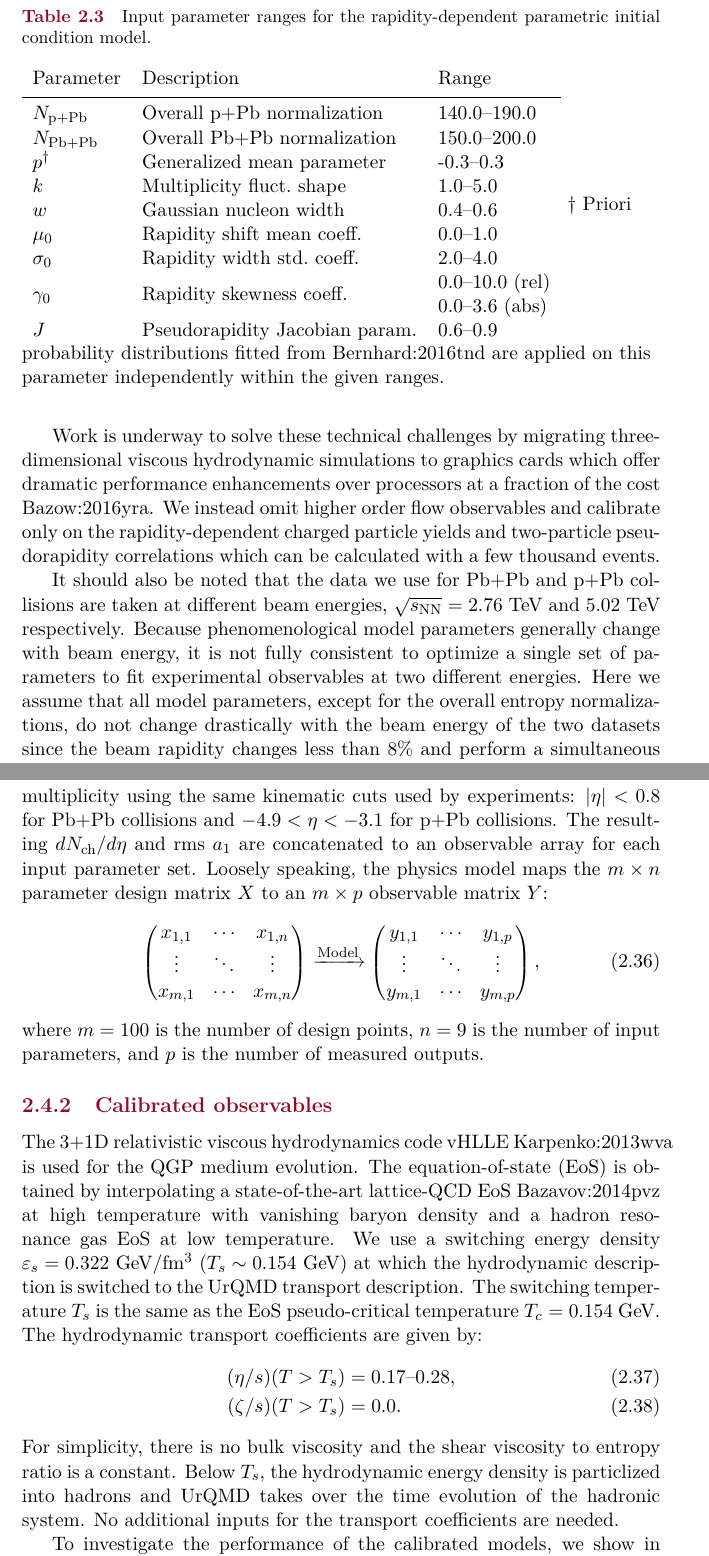
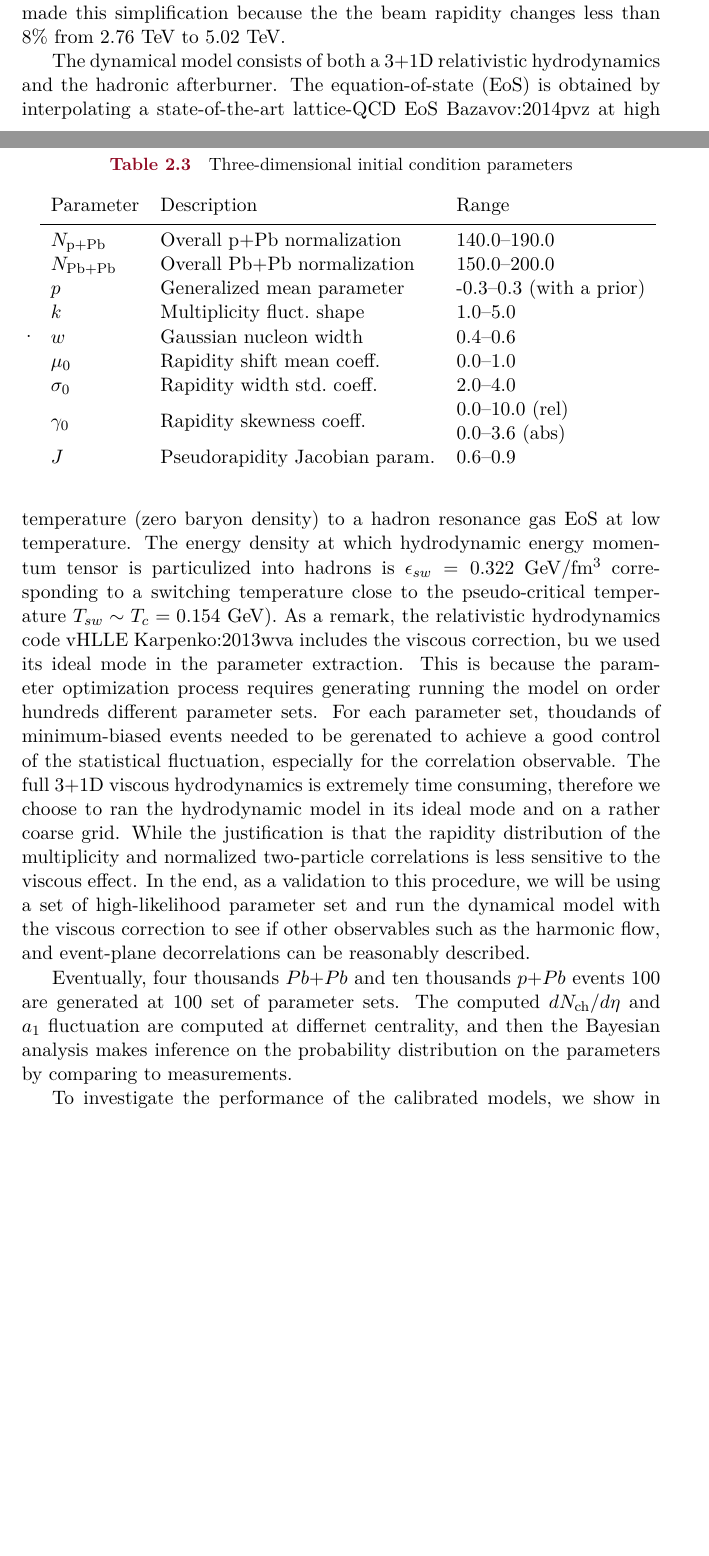
Before and after one commit to keweiyao/Thesis, a LaTeX thesis (dissertation.tex, which reads chapters/simulation.tex): two parts of pages 31 and 33 of 171 before the commit and two parts of pages 30 and 31 of 169 after it, joined at a grey line, cut at the place of the change, the shorter picture padded with empty space. Compiled offline with pdfLaTeX.

Commit message:
trento ++

```diff
--- a/chapters/simulation.tex
+++ b/chapters/simulation.tex
@@ -342 +355,3 @@ and we shall focus on the $\langle a_1 ^2 \rangle$, which quantifies the amount
+One may notice that we did not use different width parameters for the rapidity distribution $\sigma_0$ for $Pb$+$Pb$ and $p$+$Pb$ collisions, though there are different beam energy.
+We made this simplification because the the beam rapidity changes less than $8\%$ from $2.76$ TeV to $5.02$ TeV.
 
@@ -352,12 +358,13 @@ We therefore perform the calculation {ATLAS:2015kla} with proper modeling of the
-\begin{table}[t]
-  \caption{Input parameter ranges for the rapidity-dependent parametric initial condition model.}
-
-    \begin{tabular}{lll}
+\begin{table}
+\centering
+\caption{Three-dimensional initial condition parameters}
+\label{tab:trento:parameters}.
+\begin{tabular}{lll}
       Parameter & Description	& Range \\
       \paddedhline
       $N_{\textrm{p+Pb}}$    & Overall p+Pb normalization      & 140.0--190.0 \\
       $N_{\textrm{Pb+Pb}}$   & Overall Pb+Pb normalization     & 150.0--200.0  \\
-      $p^\dagger$	                   & Generalized mean parameter      & -0.3--0.3  \\
+      $p$	                   & Generalized mean parameter      & -0.3--0.3 (with a prior)  \\
       $k$	                   & Multiplicity fluct.\ shape      & 1.0--5.0  \\
       $w$	                   & Gaussian nucleon width     & 0.4--0.6  \\
       $\mu_0$                & Rapidity shift mean coeff.\     & 0.0--1.0  \\
@@ -365,8 +372,15 @@ We therefore perform the calculation {ATLAS:2015kla} with proper modeling of the
       \multirow{2}{*}{$\gamma_0$}             & \multirow{2}{*}{Rapidity skewness coeff.\ }      & 0.0--10.0 (rel) \\
                   &        & 0.0--3.6 (abs)  \\
       $J$	                   & Pseudorapidity Jacobian param.  & 0.6--0.9
-    \end{tabular}
-   \raggedright{$\dagger$ Priori probability distributions fitted from {Bernhard:2016tnd} are applied on this parameter independently within the given ranges.}
-  \label{tab:parameters}
+\end{tabular}
 \end{table}
 
+The dynamical model consists of both a 3+1D relativistic hydrodynamics and the hadronic afterburner.
+The equation-of-state (EoS) is obtained by interpolating a state-of-the-art lattice-QCD EoS {Bazavov:2014pvz} at high temperature (zero baryon density) to a hadron resonance gas EoS at low temperature.
+The energy density at which hydrodynamic energy momentum tensor is particulized into hadrons is $\epsilon_{sw} = 0.322$~GeV/fm$^3$ corresponding to a switching temperature close to the pseudo-critical temperature $T_{sw} \sim T_c = 0.154$~GeV).
+As a remark, the relativistic hydrodynamics code \mbox{vHLLE} {Karpenko:2013wva} includes the viscous correction, bu we used its ideal mode in the parameter extraction.
+This is because the parameter optimization process requires generating running the model on order hundreds different parameter sets.
+For each parameter set, thoudands of minimum-biased events needed to be gerenated to achieve a good control of the statistical fluctuation, especially for the correlation observable.
+The full 3+1D viscous hydrodynamics is extremely time consuming, therefore we choose to ran the hydrodynamic model in its ideal mode and on a rather coarse grid.
+While the justification is that the rapidity distribution of the multiplicity and normalized two-particle correlations is less sensitive to the viscous effect.
+In the end, as a validation to this procedure, we will be using a set of high-likelihood parameter set and run the dynamical model with the viscous correction to see if other observables such as the harmonic flow, and event-plane decorrelations can be reasonably described.
@@ -379,7 +388,4 @@ This makes it difficult to calibrate on statistically intensive observables such
 
-Work is underway to solve these technical challenges by migrating three-dimensional viscous hydrodynamic simulations to graphics cards which offer dramatic performance enhancements over processors at a fraction of the cost {Bazow:2016yra}.
-We instead omit higher order flow observables and calibrate only on the rapidity-dependent charged particle yields and two-particle pseudorapidity correlations which can be calculated with a few thousand events.
+Eventually, four thousands $Pb$+$Pb$ and ten thousands $p$+$Pb$ events 100 are generated at $100$ set of parameter sets.
+The computed $\dnchdy$ and $a_1$ fluctuation are computed at differnet centrality, and then the Bayesian analysis makes inference on the probability distribution on the parameters by comparing to measurements.
 
-It should also be noted that the data we use for Pb+Pb and p+Pb collisions are taken at different beam energies, ${\sqrts = 2.76}$~TeV and 5.02~TeV respectively.
-Because phenomenological model parameters generally change with beam energy, it is not fully consistent to optimize a single set of parameters to fit experimental observables at two different energies.
-Here we assume that all model parameters, except for the overall entropy normalizations, do not change drastically with the beam energy of the two datasets since the beam rapidity changes less than $8\%$ and perform a simultaneous multi-parameter fit using both measurements.
@@ -394 +391,0 @@ Five control entropy deposition at midrapidity:
-  \item[1--2.] two normalization factors for Pb+Pb and p+Pb collisions at $\sqrts=2.76$~TeV and 5.02~TeV beam energies,
@@ -414,35 +392,3 @@ With the parameter design in hand, we run $4\times 10^3$ Pb+Pb and $10^4$ p+Pb i
-The centrality bins are defined by charged particle multiplicity using the same kinematic cuts used by experiments: $|\eta|<0.8$ for Pb+Pb collisions and ${-4.9 < \eta < -3.1}$ for p+Pb collisions.
-The resulting $\dnchdy$ and rms $a_1$ are concatenated to an observable array for each input parameter set.
-Loosely speaking, the physics model maps the $m\times n$ parameter design matrix $X$ to an $m \times p$ observable matrix $Y$:
-\begin{equation}
-  \begin{pmatrix}
-    x_{1,1} & \cdots & x_{1,n} \\
-    \vdots  & \ddots & \vdots \\
-    x_{m,1} & \cdots & x_{m,n} \\
-  \end{pmatrix}
-  \xrightarrow{\text{Model}}
-  \begin{pmatrix}
-    y_{1,1} & \cdots & y_{1,p} \\
-    \vdots  & \ddots & \vdots \\
-    y_{m,1} & \cdots & y_{m,p} \\
-  \end{pmatrix},
-  \label{design-obs}
-\end{equation}
-where $m=100$ is the number of design points, ${n=9}$ is the number of input parameters, and $p$ is the number of measured outputs.
-
-\subsection{Calibrated observables}
-The 3+1D relativistic viscous hydrodynamics code \mbox{vHLLE} {Karpenko:2013wva} is used for the QGP medium evolution.
-The equation-of-state (EoS) is obtained by interpolating a state-of-the-art lattice-QCD EoS {Bazavov:2014pvz} at high temperature with vanishing baryon density and a hadron resonance gas EoS at low temperature.
-We use a switching energy density $\varepsilon_s = 0.322$~GeV/fm$^3$ ($T_s\sim0.154$~GeV) at which the hydrodynamic description is switched to the UrQMD transport description.
-The switching temperature $T_s$ is the same as the EoS pseudo-critical temperature $T_c = 0.154$~GeV.
-The hydrodynamic transport coefficients are given by:
-\begin{align}
-  (\eta/s)(T>T_s)  &=  \text{0.17--0.28}, \\
-  (\zeta/s)(T>T_s) &=  0.0.
-\end{align}
-For simplicity, there is no bulk viscosity and the shear viscosity to entropy ratio is a constant.
-Below $T_s$, the hydrodynamic energy density is particlized into hadrons and UrQMD takes over the time evolution of the hadronic system.
-No additional inputs for the transport coefficients are needed.
 
 To investigate the performance of the calibrated models, we show in Fig.~\ref{fig:post_obs} the resulting observables calculated from each model's calibrated emulators.
 The bands are centered around the mean prediction, and their spread denotes $\pm 2$ standard deviations.
```
Also changed, not shown: chapters/simulation.tex (54 more changed lines).
